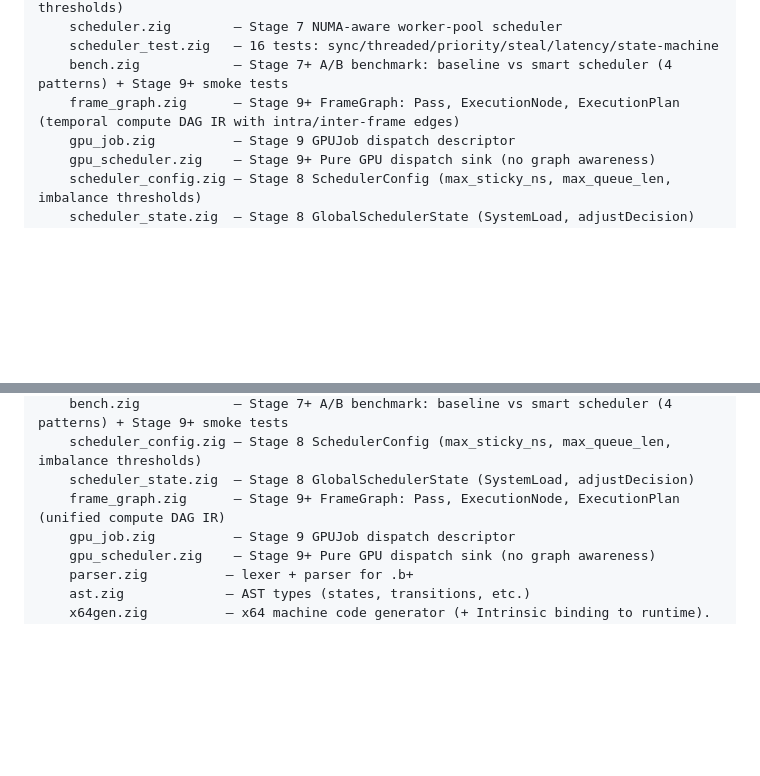
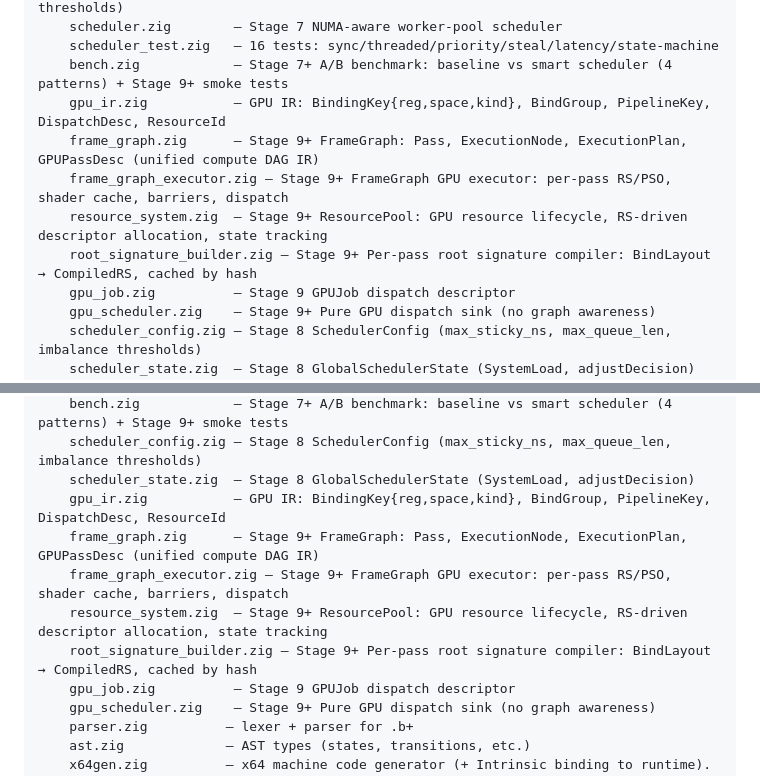
Before and after one commit to bylka2W/B-Plus, a Markdown page: README.md, 2 parts joined by grey strips. Rendered like a GitHub page; blank space fills up the shorter version.

Commit message:
README: add GPU backend files to project structure

```diff
--- a/README.md
+++ b/README.md
@@ -566,7 +566,11 @@ zig/                    — компилятор (Zig, активная разр
     scheduler.zig        — Stage 7 NUMA-aware worker-pool scheduler
     scheduler_test.zig   — 16 tests: sync/threaded/priority/steal/latency/state-machine
     bench.zig            — Stage 7+ A/B benchmark: baseline vs smart scheduler (4 patterns) + Stage 9+ smoke tests
-    frame_graph.zig      — Stage 9+ FrameGraph: Pass, ExecutionNode, ExecutionPlan (temporal compute DAG IR with intra/inter-frame edges)
+    gpu_ir.zig           — GPU IR: BindingKey{reg,space,kind}, BindGroup, PipelineKey, DispatchDesc, ResourceId
+    frame_graph.zig      — Stage 9+ FrameGraph: Pass, ExecutionNode, ExecutionPlan, GPUPassDesc (unified compute DAG IR)
+    frame_graph_executor.zig — Stage 9+ FrameGraph GPU executor: per-pass RS/PSO, shader cache, barriers, dispatch
+    resource_system.zig  — Stage 9+ ResourcePool: GPU resource lifecycle, RS-driven descriptor allocation, state tracking
+    root_signature_builder.zig — Stage 9+ Per-pass root signature compiler: BindLayout → CompiledRS, cached by hash
     gpu_job.zig          — Stage 9 GPUJob dispatch descriptor
     gpu_scheduler.zig    — Stage 9+ Pure GPU dispatch sink (no graph awareness)
     scheduler_config.zig — Stage 8 SchedulerConfig (max_sticky_ns, max_queue_len, imbalance thresholds)
@@ -1333,7 +1337,11 @@ zig/                    — compiler (Zig, active development)
     bench.zig            — Stage 7+ A/B benchmark: baseline vs smart scheduler (4 patterns) + Stage 9+ smoke tests
     scheduler_config.zig — Stage 8 SchedulerConfig (max_sticky_ns, max_queue_len, imbalance thresholds)
     scheduler_state.zig  — Stage 8 GlobalSchedulerState (SystemLoad, adjustDecision)
-    frame_graph.zig      — Stage 9+ FrameGraph: Pass, ExecutionNode, ExecutionPlan (unified compute DAG IR)
+    gpu_ir.zig           — GPU IR: BindingKey{reg,space,kind}, BindGroup, PipelineKey, DispatchDesc, ResourceId
+    frame_graph.zig      — Stage 9+ FrameGraph: Pass, ExecutionNode, ExecutionPlan, GPUPassDesc (unified compute DAG IR)
+    frame_graph_executor.zig — Stage 9+ FrameGraph GPU executor: per-pass RS/PSO, shader cache, barriers, dispatch
+    resource_system.zig  — Stage 9+ ResourcePool: GPU resource lifecycle, RS-driven descriptor allocation, state tracking
+    root_signature_builder.zig — Stage 9+ Per-pass root signature compiler: BindLayout → CompiledRS, cached by hash
     gpu_job.zig          — Stage 9 GPUJob dispatch descriptor
     gpu_scheduler.zig    — Stage 9+ Pure GPU dispatch sink (no graph awareness)
     parser.zig          — lexer + parser for .b+
```
